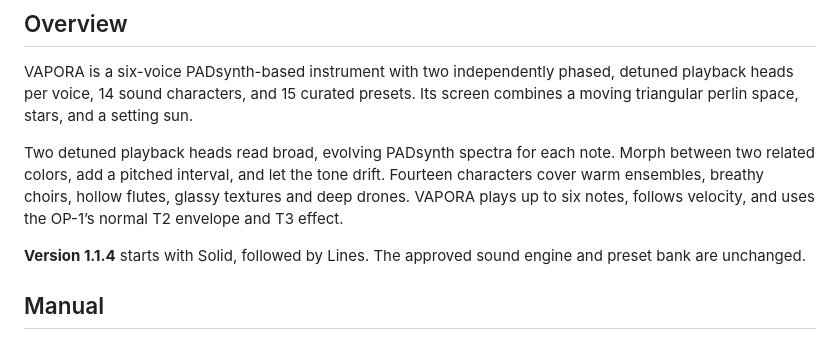
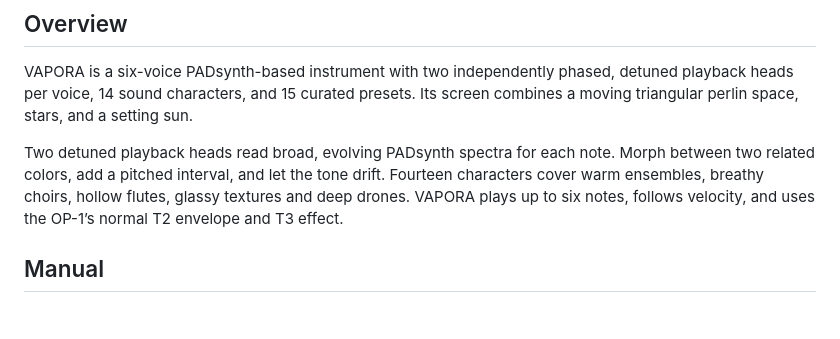
Before and after one commit to aiaaaa/vapora, a Markdown page: README.md, the part around the change. GitHub-like rendering; blank space fills up the shorter version.

```diff
--- a/README.md
+++ b/README.md
@@ -15,8 +15,6 @@ Cinematic pads and spectral textures for the original OP-1, built for Hundekraft
 VAPORA is a six-voice PADsynth-based instrument with two independently phased, detuned playback heads per voice, 14 sound characters, and 15 curated presets. Its screen combines a moving triangular perlin space, stars, and a setting sun.
 
 Two detuned playback heads read broad, evolving PADsynth spectra for each note. Morph between two related colors, add a pitched interval, and let the tone drift. Fourteen characters cover warm ensembles, breathy choirs, hollow flutes, glassy textures and deep drones. VAPORA plays up to six notes, follows velocity, and uses the OP-1’s normal T2 envelope and T3 effect.
-
-**Version 1.1.4** starts with Solid, followed by Lines. The approved sound engine and preset bank are unchanged.
 
 ## Manual
 
```
